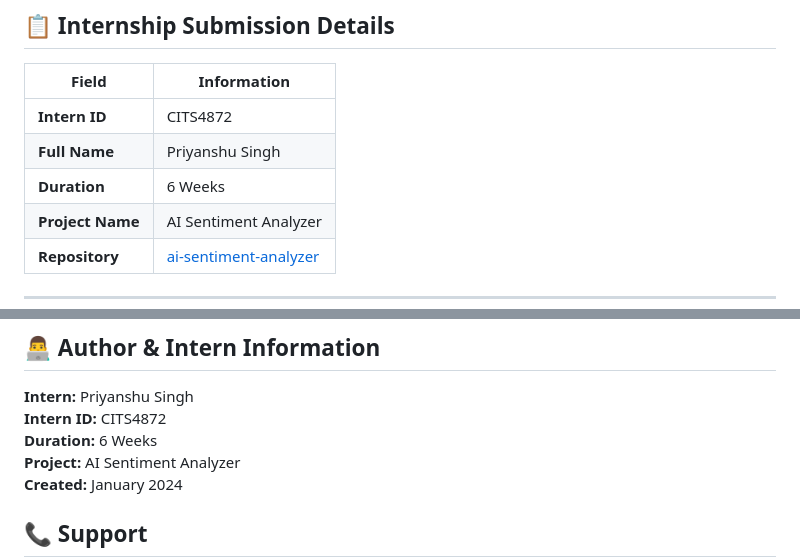
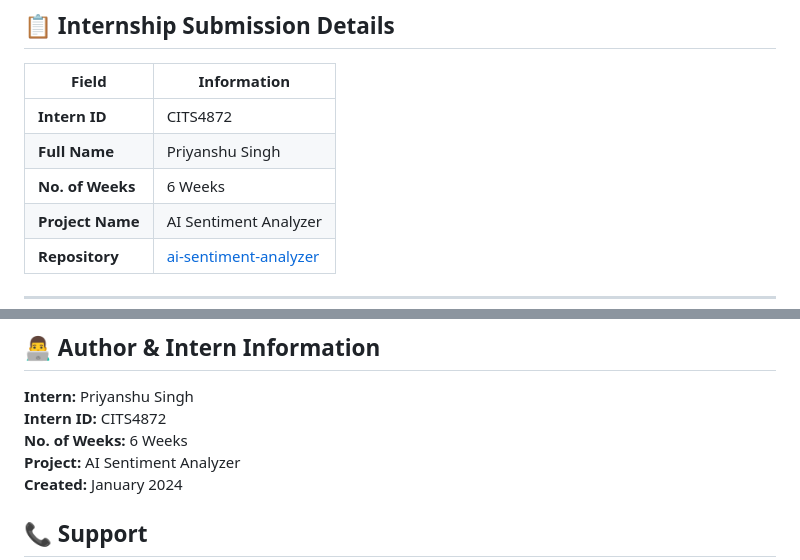
Before and after one commit to ps958918337-maker/ai-sentiment-analyzer, a Markdown page: README.md, 2 parts joined by grey strips. GitHub-like rendering.

Commit message:
Update README with No. of Weeks field to match submission guidelines

```diff
--- a/README.md
+++ b/README.md
@@ -6,7 +6,7 @@
 |-------|-------------|
 | **Intern ID** | CITS4872 |
 | **Full Name** | Priyanshu Singh |
-| **Duration** | 6 Weeks |
+| **No. of Weeks** | 6 Weeks |
 | **Project Name** | AI Sentiment Analyzer |
 | **Repository** | [ai-sentiment-analyzer](https://github.com/ps958918337-maker/ai-sentiment-analyzer) |
 
@@ -689,7 +689,7 @@ This project is licensed under the MIT License - see the LICENSE file for detail
 
 **Intern:** Priyanshu Singh
 **Intern ID:** CITS4872
-**Duration:** 6 Weeks
+**No. of Weeks:** 6 Weeks
 **Project:** AI Sentiment Analyzer
 **Created:** January 2024
 
```
